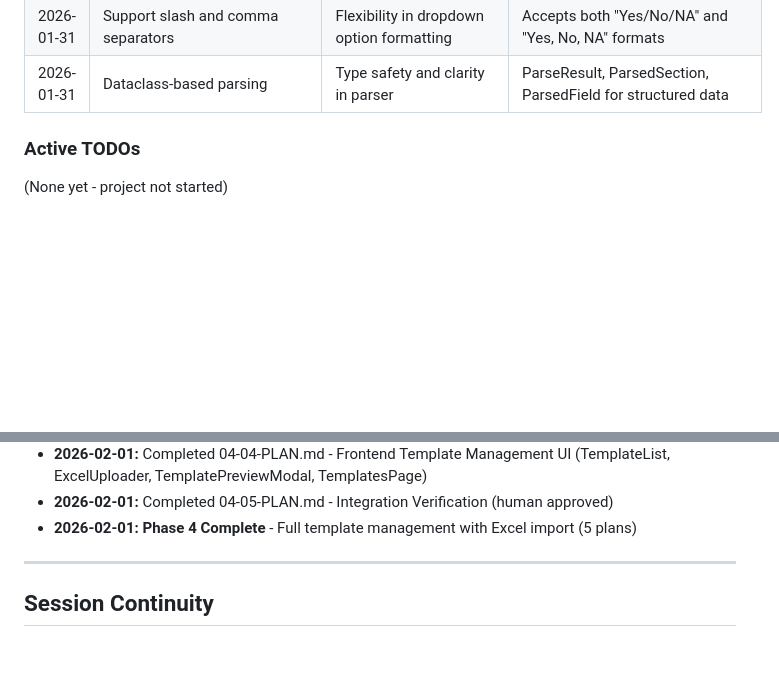
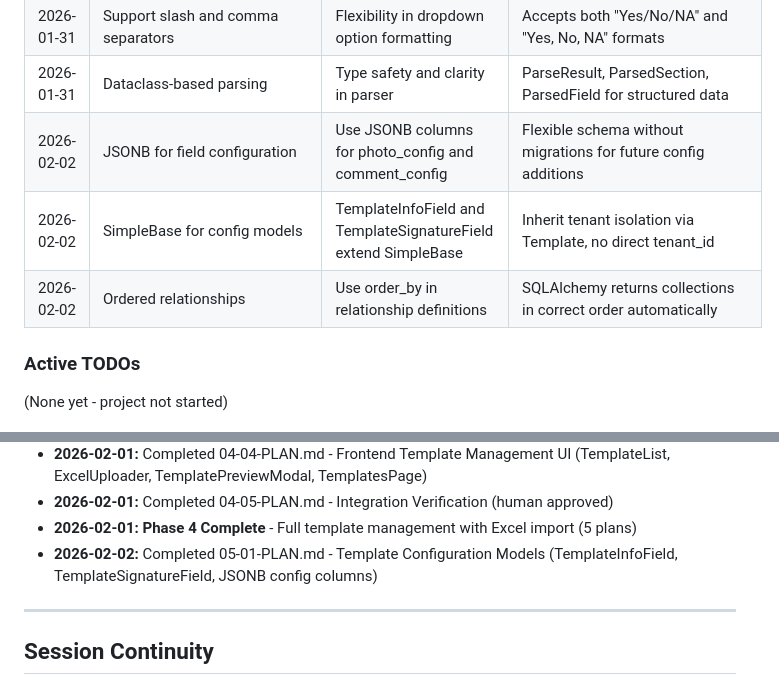
Before and after one commit to alecont1/relatorios, a Markdown page: .planning/STATE.md, 2 parts joined by grey strips. Drawn GitHub-style; blank space fills up the shorter version.

```diff
--- a/.planning/STATE.md
+++ b/.planning/STATE.md
@@ -125,6 +125,9 @@
 | 2026-01-31 | Collect all errors not fail-fast | Better UX for users fixing Excel files | Parser validates ALL rows before returning errors |
 | 2026-01-31 | Support slash and comma separators | Flexibility in dropdown option formatting | Accepts both "Yes/No/NA" and "Yes, No, NA" formats |
 | 2026-01-31 | Dataclass-based parsing | Type safety and clarity in parser | ParseResult, ParsedSection, ParsedField for structured data |
+| 2026-02-02 | JSONB for field configuration | Use JSONB columns for photo_config and comment_config | Flexible schema without migrations for future config additions |
+| 2026-02-02 | SimpleBase for config models | TemplateInfoField and TemplateSignatureField extend SimpleBase | Inherit tenant isolation via Template, no direct tenant_id |
+| 2026-02-02 | Ordered relationships | Use order_by in relationship definitions | SQLAlchemy returns collections in correct order automatically |
 
 ### Active TODOs
 
@@ -170,6 +173,7 @@
 - **2026-02-01:** Completed 04-04-PLAN.md - Frontend Template Management UI (TemplateList, ExcelUploader, TemplatePreviewModal, TemplatesPage)
 - **2026-02-01:** Completed 04-05-PLAN.md - Integration Verification (human approved)
 - **2026-02-01:** **Phase 4 Complete** - Full template management with Excel import (5 plans)
+- **2026-02-02:** Completed 05-01-PLAN.md - Template Configuration Models (TemplateInfoField, TemplateSignatureField, JSONB config columns)
 
 ---
 
```
Also changed, not shown: other parts of .planning/STATE.md (+10 -10 lines), 1 other file.
